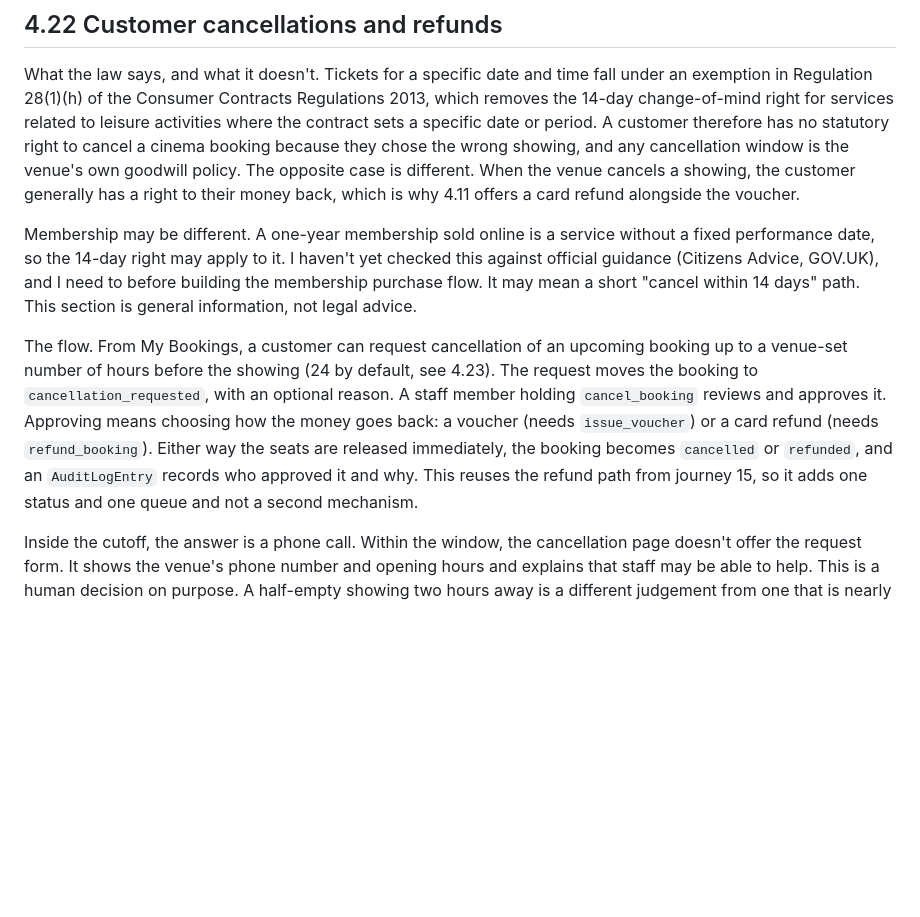
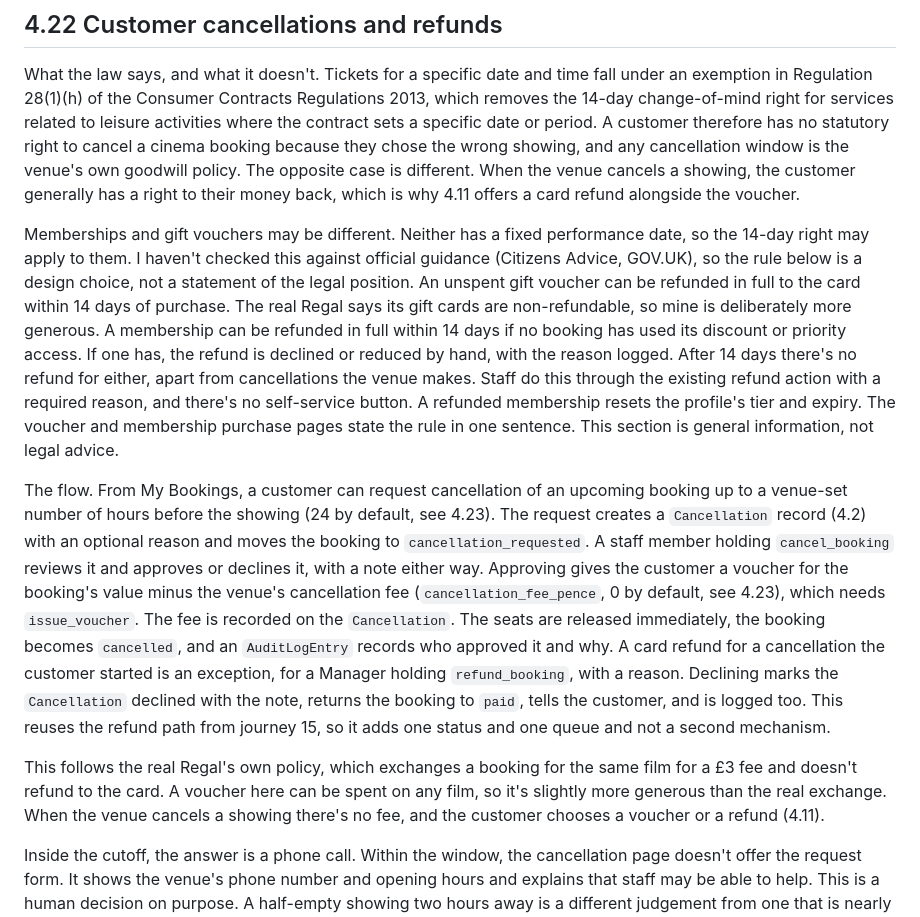
Before and after one commit to StockoL/regal-cinema, a Markdown page: docs/architecture.md, the part around the change. GitHub-like rendering; blank space fills up the shorter version.

Commit message:
docs: add declines, fees and 14-day refunds to 4.22
A request now creates a Cancellation, and staff can decline it with a
note, returning the booking to paid. Approval gives a voucher minus
an optional venue fee, following the real Regal's exchange policy,
and a card refund becomes a Manager exception. Sets out the 14-day
refund rule for unspent vouchers and unused memberships as a design
choice with the legal position unchecked.

```diff
--- a/docs/architecture.md
+++ b/docs/architecture.md
@@ -418,9 +418,11 @@ I've stated the policy once instead of deciding model by model.
 
 What the law says, and what it doesn't. Tickets for a specific date and time fall under an exemption in Regulation 28(1)(h) of the Consumer Contracts Regulations 2013, which removes the 14-day change-of-mind right for services related to leisure activities where the contract sets a specific date or period. A customer therefore has no statutory right to cancel a cinema booking because they chose the wrong showing, and any cancellation window is the venue's own goodwill policy. The opposite case is different. When the venue cancels a showing, the customer generally has a right to their money back, which is why 4.11 offers a card refund alongside the voucher.
 
-Membership may be different. A one-year membership sold online is a service without a fixed performance date, so the 14-day right may apply to it. I haven't yet checked this against official guidance (Citizens Advice, GOV.UK), and I need to before building the membership purchase flow. It may mean a short "cancel within 14 days" path. This section is general information, not legal advice.
+Memberships and gift vouchers may be different. Neither has a fixed performance date, so the 14-day right may apply to them. I haven't checked this against official guidance (Citizens Advice, GOV.UK), so the rule below is a design choice, not a statement of the legal position. An unspent gift voucher can be refunded in full to the card within 14 days of purchase. The real Regal says its gift cards are non-refundable, so mine is deliberately more generous. A membership can be refunded in full within 14 days if no booking has used its discount or priority access. If one has, the refund is declined or reduced by hand, with the reason logged. After 14 days there's no refund for either, apart from cancellations the venue makes. Staff do this through the existing refund action with a required reason, and there's no self-service button. A refunded membership resets the profile's tier and expiry. The voucher and membership purchase pages state the rule in one sentence. This section is general information, not legal advice.
 
-The flow. From My Bookings, a customer can request cancellation of an upcoming booking up to a venue-set number of hours before the showing (24 by default, see 4.23). The request moves the booking to `cancellation_requested`, with an optional reason. A staff member holding `cancel_booking` reviews and approves it. Approving means choosing how the money goes back: a voucher (needs `issue_voucher`) or a card refund (needs `refund_booking`). Either way the seats are released immediately, the booking becomes `cancelled` or `refunded`, and an `AuditLogEntry` records who approved it and why. This reuses the refund path from journey 15, so it adds one status and one queue and not a second mechanism.
+The flow. From My Bookings, a customer can request cancellation of an upcoming booking up to a venue-set number of hours before the showing (24 by default, see 4.23). The request creates a `Cancellation` record (4.2) with an optional reason and moves the booking to `cancellation_requested`. A staff member holding `cancel_booking` reviews it and approves or declines it, with a note either way. Approving gives the customer a voucher for the booking's value minus the venue's cancellation fee (`cancellation_fee_pence`, 0 by default, see 4.23), which needs `issue_voucher`. The fee is recorded on the `Cancellation`. The seats are released immediately, the booking becomes `cancelled`, and an `AuditLogEntry` records who approved it and why. A card refund for a cancellation the customer started is an exception, for a Manager holding `refund_booking`, with a reason. Declining marks the `Cancellation` declined with the note, returns the booking to `paid`, tells the customer, and is logged too. This reuses the refund path from journey 15, so it adds one status and one queue and not a second mechanism.
+
+This follows the real Regal's own policy, which exchanges a booking for the same film for a £3 fee and doesn't refund to the card. A voucher here can be spent on any film, so it's slightly more generous than the real exchange. When the venue cancels a showing there's no fee, and the customer chooses a voucher or a refund (4.11).
 
 Inside the cutoff, the answer is a phone call. Within the window, the cancellation page doesn't offer the request form. It shows the venue's phone number and opening hours and explains that staff may be able to help. This is a human decision on purpose. A half-empty showing two hours away is a different judgement from one that is nearly sold out, and the system can't make that call. A staff member with the permission can cancel any booking at any time, since the cutoff limits the customer's self-service request, not the venue.
 
```
